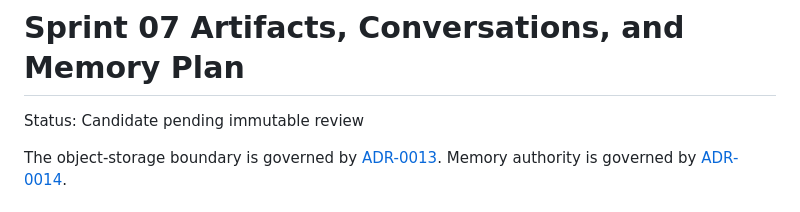
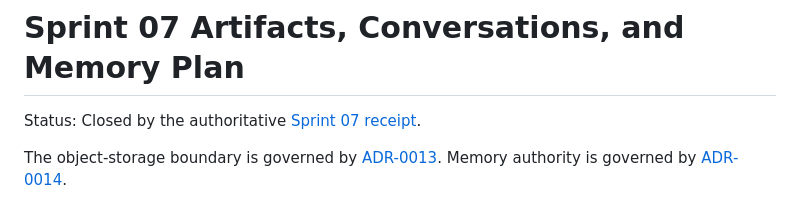
Before and after one commit to rvbernucci/forja-guide, a Markdown page: docs/04-roadmap/SPRINT_07_ARTIFACTS_MEMORY_PLAN.md, the part around one of its changes. Rendered like a GitHub page.

```diff
--- a/docs/04-roadmap/SPRINT_07_ARTIFACTS_MEMORY_PLAN.md
+++ b/docs/04-roadmap/SPRINT_07_ARTIFACTS_MEMORY_PLAN.md
@@ -1,6 +1,7 @@
 # Sprint 07 Artifacts, Conversations, and Memory Plan
 
-Status: Candidate pending immutable review
+Status: Closed by the authoritative
+[Sprint 07 receipt](../evidence/sprint-07/close-receipt.json).
 
 The object-storage boundary is governed by
 [ADR-0013](../05-decisions/ADR-0013-CONTENT-ADDRESSED-OBJECT-STORAGE.md).
```
Also changed, not shown: other parts of docs/04-roadmap/SPRINT_07_ARTIFACTS_MEMORY_PLAN.md (+1 -1 lines), docs/04-roadmap/SPRINTS_05_09_INTELLIGENCE.md (+3 -0 lines), docs/04-roadmap/SPRINT_08_DETERMINISTIC_INDEXING_PLAN.md (added, +184 -0 lines).
